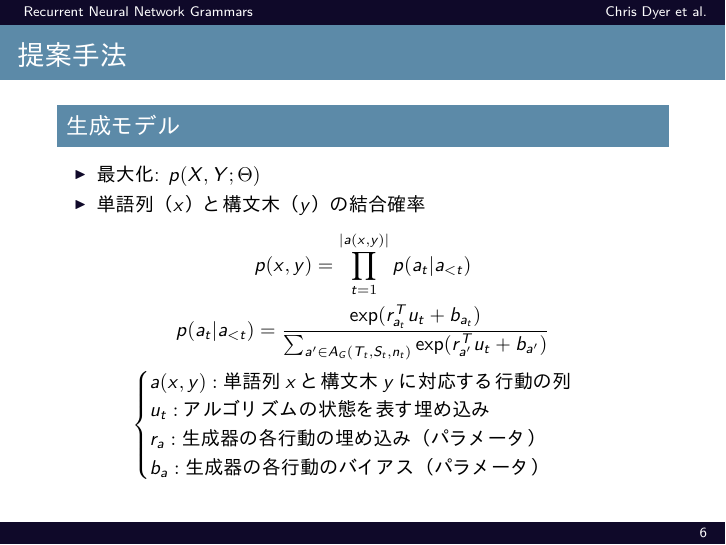
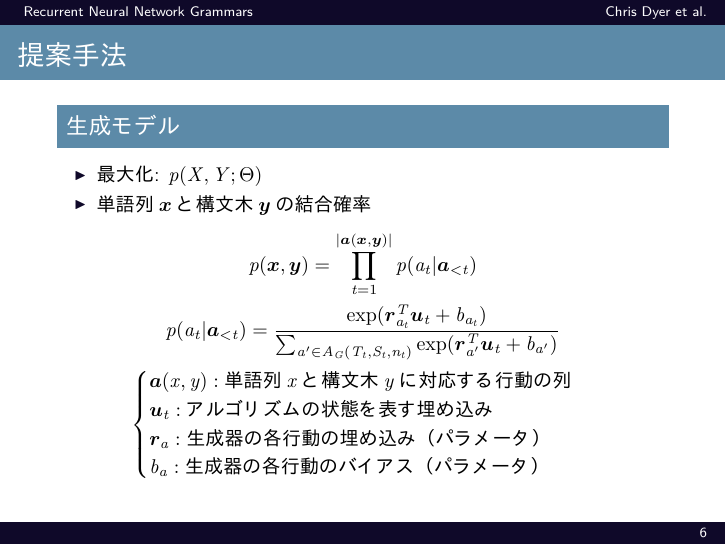
Before and after one commit to ytoyama/nlp_study_meeting_2016, LaTeX slides (presentation.tex, which reads beamerthemettipresentation.sty): page 6 of 17. The pictures show the PDF file presentation.pdf that the author committed with the source.

Commit message:
Update vectors

```diff
--- a/beamerthemettipresentation.sty
+++ b/beamerthemettipresentation.sty
@@ -4,6 +4,7 @@
 \newenvironment{tti@horizontaloffsetenv}
     {\tti@horizontaloffset}
     {\tti@horizontaloffset}
+\usefonttheme[onlymath]{serif}
 
 \AtBeginDocument{
   \abovedisplayskip=0.25em
--- a/presentation.tex
+++ b/presentation.tex
@@ -14,6 +14,8 @@
 \newcommand{\then}{\textcolor{ttiblue}{\textbf{⇒}}\hspace{1ex}}
 \newcommand{\good}{\textcolor{orange}{\textbf{◎}}\hspace{1ex}}
 \newcommand{\arrow}{\textcolor{ttiblue}{\textbf{→}}\hspace{1ex}}
+\DeclareMathAlphabet{\mathbfit}{OML}{cmm}{b}{it}
+\newcommand{\mb}{\mathbfit}
 \newcommand{\term}{終端記号}
 \newcommand{\nt}{非終端記号}
 \newcommand{\opennt}{openな\nt}
@@ -220,17 +222,19 @@
   \begin{block}{生成モデル}
     \begin{itemize}
       \item 最大化: $p(X, Y; \Theta)$
-      \item 単語列（$x$）と構文木（$y$）の結合確率
+      \item 単語列$\mb{x}$と構文木$\mb{y}$の結合確率
     \end{itemize}
     \begin{gather*}
-      p(x, y) = \prod_{t=1}^{|a(x, y)|} p(a_t | a_{<t}) \\
-      p(a_t | a_{<t})
-      = \frac{\exp (r_{a_t}^T u_t + b_{a_t})}
-        {\sum_{a' \in A_G(T_t, S_t, n_t)} \exp (r_{a'}^T u_t + b_{a'})} \\
+      p(\mb{x}, \mb{y}) = \prod_{t=1}^{|\mb{a}(\mb{x}, \mb{y})|}
+                          p(a_t | \mb{a}_{<t}) \\
+      p(a_t | \mb{a}_{<t})
+      = \frac{\exp (\mb{r}_{a_t}^T \mb{u}_t + b_{a_t})}
+        {\sum_{a' \in A_G(T_t, S_t, n_t)}
+         \exp (\mb{r}_{a'}^T \mb{u}_t + b_{a'})} \\
       \begin{cases}
-        a(x, y): \text{単語列$x$と構文木$y$に対応する行動の列} \\
-        u_t: \text{アルゴリズムの状態を表す埋め込み} \\
-        r_a: \text{生成器の各行動の埋め込み（パラメータ）} \\
+        \mb{a}(x, y): \text{単語列$x$と構文木$y$に対応する行動の列} \\
+        \mb{u}_t: \text{アルゴリズムの状態を表す埋め込み} \\
+        \mb{r}_a: \text{生成器の各行動の埋め込み（パラメータ）} \\
         b_a: \text{生成器の各行動のバイアス（パラメータ）} \\
       \end{cases}
     \end{gather*}
@@ -240,17 +244,17 @@
 \begin{frame}{提案手法}
   \begin{block}{生成モデル}
     \begin{itemize}
-      \item $u_t$: アルゴリズムの状態を表す埋め込み
+      \item $\mb{u}_t$: アルゴリズムの状態を表す埋め込み
     \end{itemize}
     \begin{align*}
-      u_t & = \tanh (W[o_t; s_t; h_t] + c)
+      \mb{u}_t & = \tanh (\mb{W}[\mb{o}_t; \mb{s}_t; \mb{h}_t] + \mb{c})
     \end{align*}
     \begin{gather*}
       \begin{cases}
-        o_t: \text{出力バッファの状態を表す埋め込み} \\
-        s_t: \text{スタックの状態を表す埋め込み} \\
-        h_t: \text{行動履歴を表す埋め込み} \\
-        W, c: \text{パラメータ}
+        \mb{o}_t: \text{出力バッファの状態を表す埋め込み} \\
+        \mb{s}_t: \text{スタックの状態を表す埋め込み} \\
+        \mb{h}_t: \text{行動履歴を表す埋め込み} \\
+        \mb{W}, \mb{c}: \text{パラメータ}
       \end{cases}
     \end{gather*}
   \end{block}
@@ -305,8 +309,8 @@
     \begin{itemize}
       \item 最大化: $p(Y | X; \Theta)$
       \item 生成モデルの出力バッファ$T$を入力バッファ$B$に置き換え
-      \item 単語列$x$が与えられているため、 \\
-            先ほどの$p(x, y)$を$p(y|x)$として学習
+      \item 単語列$\mb{x}$が与えられているため、 \\
+            先ほどの$p(\mb{x}, \mb{y})$を$p(\mb{y}|\mb{x})$として学習
     \end{itemize}
   \end{block}
 \end{frame}
@@ -314,19 +318,19 @@
 \begin{frame}{提案手法}
   \begin{block}{生成モデルにおける重点サンプリング}
     \begin{itemize}
-      \item 提案分布$q(y|x)$：識別モデルを利用
-      \item 重要度重み：$w(x, y) = p(x, y) / q(y | x)$
-      \item $y$を$q$からサンプリングしモンテカルロ法で計算
+      \item 提案分布$q(\mb{y}|\mb{x})$：識別モデルを利用
+      \item 重要度重み：$w(\mb{x}, \mb{y}) = p(\mb{x}, \mb{y}) / q(\mb{y} | \mb{x})$
+      \item $\mb{y}$を$q$からサンプリングしモンテカルロ法で計算
       \item 言語モデル
         \begin{align*}
-          p(x)
-          & = \sum_{y \in \mathcal{Y}(x)} p(x, y) \\
-          & = \sum_{y \in \mathcal{Y}(x)} q(y|x) w(x, y) \\
-          & = E_{q(y|x)} w(x, y)
+          p(\mb{x})
+          & = \sum_{\mb{y} \in \mathcal{Y}(\mb{x})} p(\mb{x}, \mb{y}) \\
+          & = \sum_{\mb{y} \in \mathcal{Y}(\mb{x})} q(\mb{y}|\mb{x}) w(\mb{x}, \mb{y}) \\
+          & = E_{q(\mb{y}|\mb{x})} w(\mb{x}, \mb{y})
         \end{align*}
       \item 構文解析
         \begin{gather*}
-          \hat{y} = \text{argmax}_{y \sim q(y|x)} p(x, y)
+          \hat{\mb{y}} = \text{argmax}_{\mb{y} \sim q(\mb{y}|\mb{x})} p(\mb{x}, \mb{y})
         \end{gather*}
     \end{itemize}
   \end{block}
```
Also changed, not shown: presentation.pdf.
